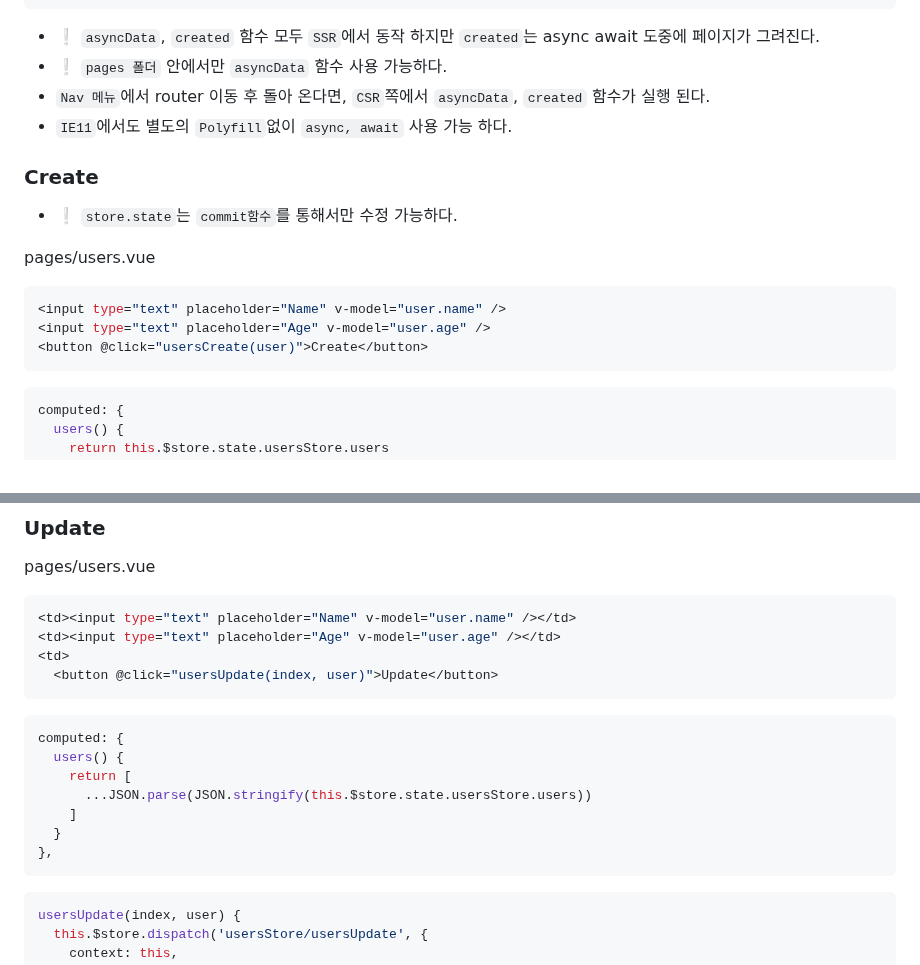
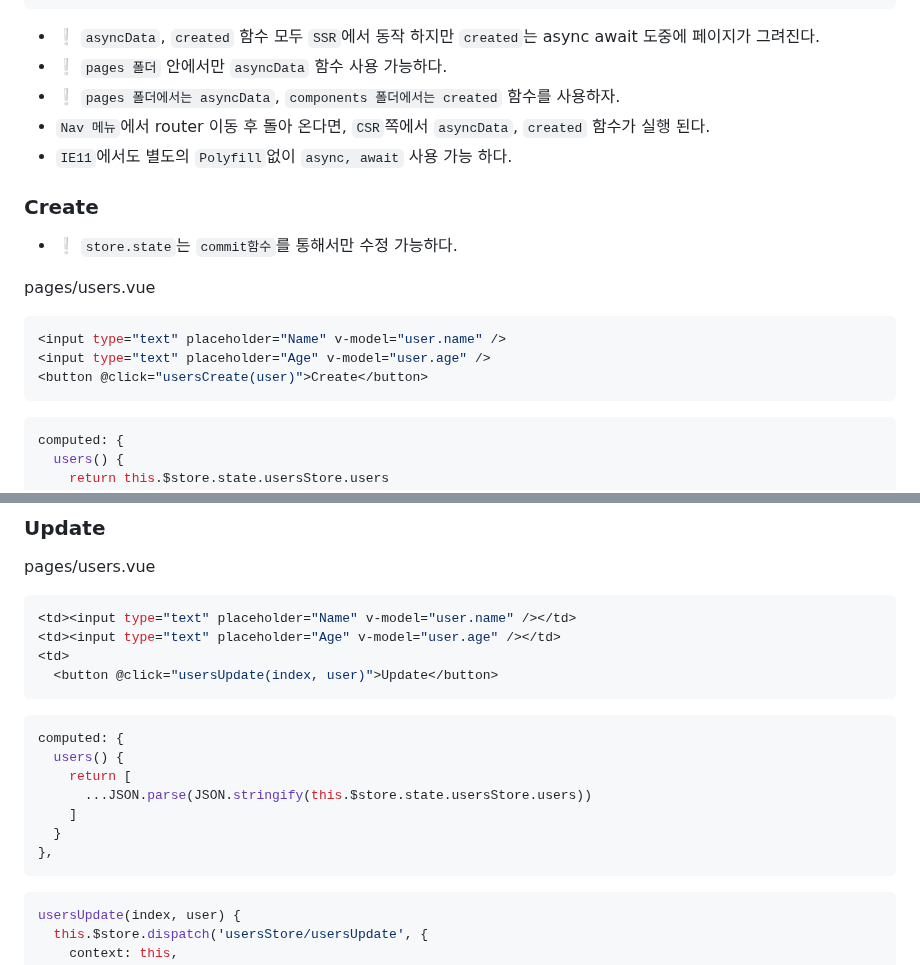
Before and after one commit to ovdncids/vue-curriculum, a Markdown page: Nuxt.md, 2 parts joined by grey strips. Rendered like a GitHub page.

````diff
--- a/Nuxt.md
+++ b/Nuxt.md
@@ -273,6 +273,7 @@ export default {
 ```
 * ❕ `asyncData`, `created` 함수 모두 `SSR`에서 동작 하지만 `created`는 async await 도중에 페이지가 그려진다.
 * ❕ `pages 폴더` 안에서만 `asyncData` 함수 사용 가능하다.
+* ❕ `pages 폴더에서는 asyncData`, `components 폴더에서는 created` 함수를 사용하자.
 * `Nav 메뉴`에서 router 이동 후 돌아 온다면, `CSR`쪽에서 `asyncData`, `created` 함수가 실행 된다.
 * `IE11`에서도 별도의 `Polyfill`없이 `async, await` 사용 가능 하다.
 
@@ -285,7 +286,7 @@ pages/users.vue
 <input type="text" placeholder="Age" v-model="user.age" />
 <button @click="usersCreate(user)">Create</button>
 ```
-```vue
+```js
 computed: {
   users() {
     return this.$store.state.usersStore.users
@@ -348,7 +349,7 @@ pages/users.vue
 <td>
   <button @click="usersUpdate(index, user)">Update</button>
 ```
-```vue
+```js
 computed: {
   users() {
     return [
@@ -357,7 +358,7 @@ computed: {
   }
 },
 ```
-```vue
+```js
 usersUpdate(index, user) {
   this.$store.dispatch('usersStore/usersUpdate', {
     context: this,
````
Also changed, not shown: other parts of Nuxt.md (+39 -3 lines).
